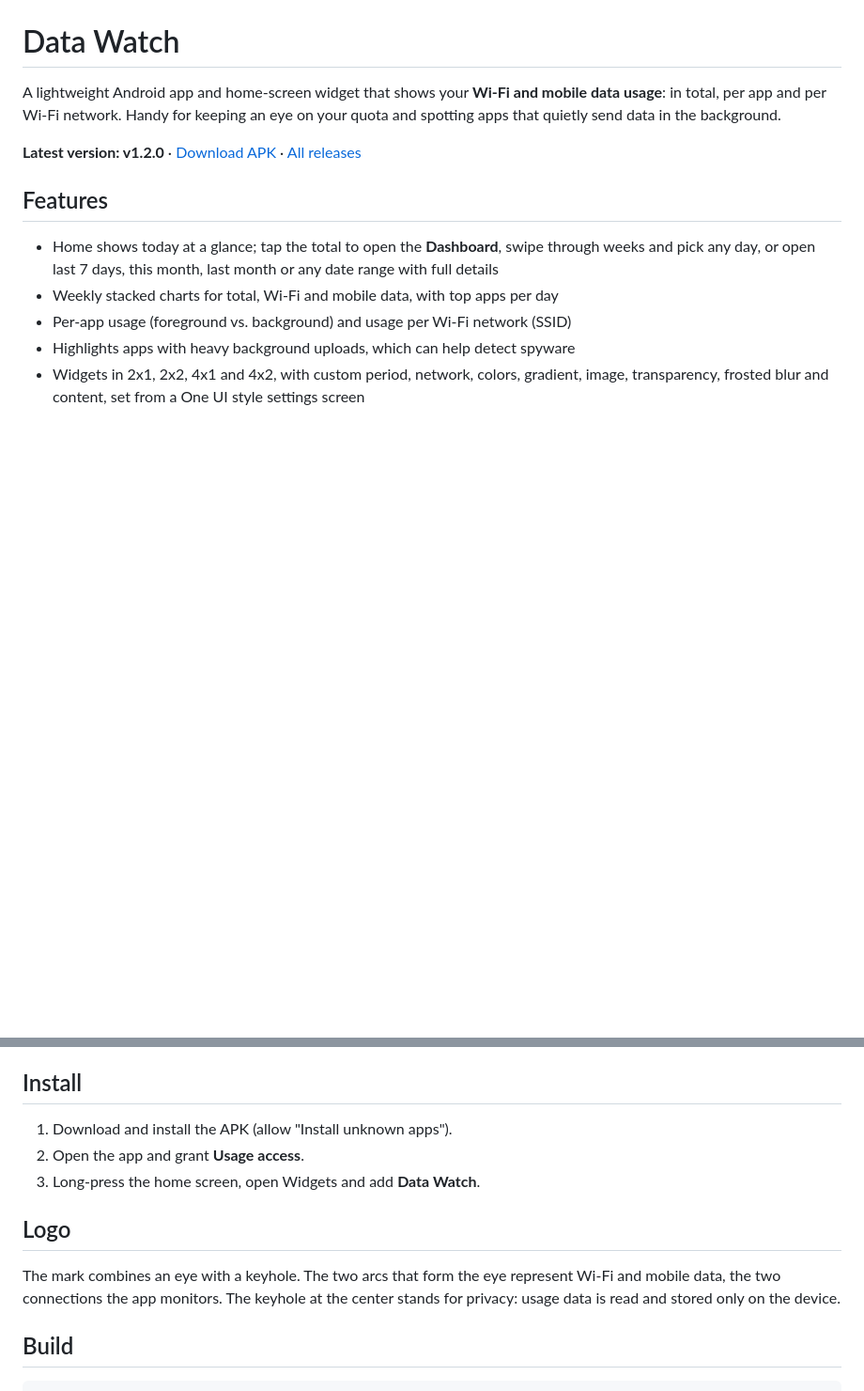
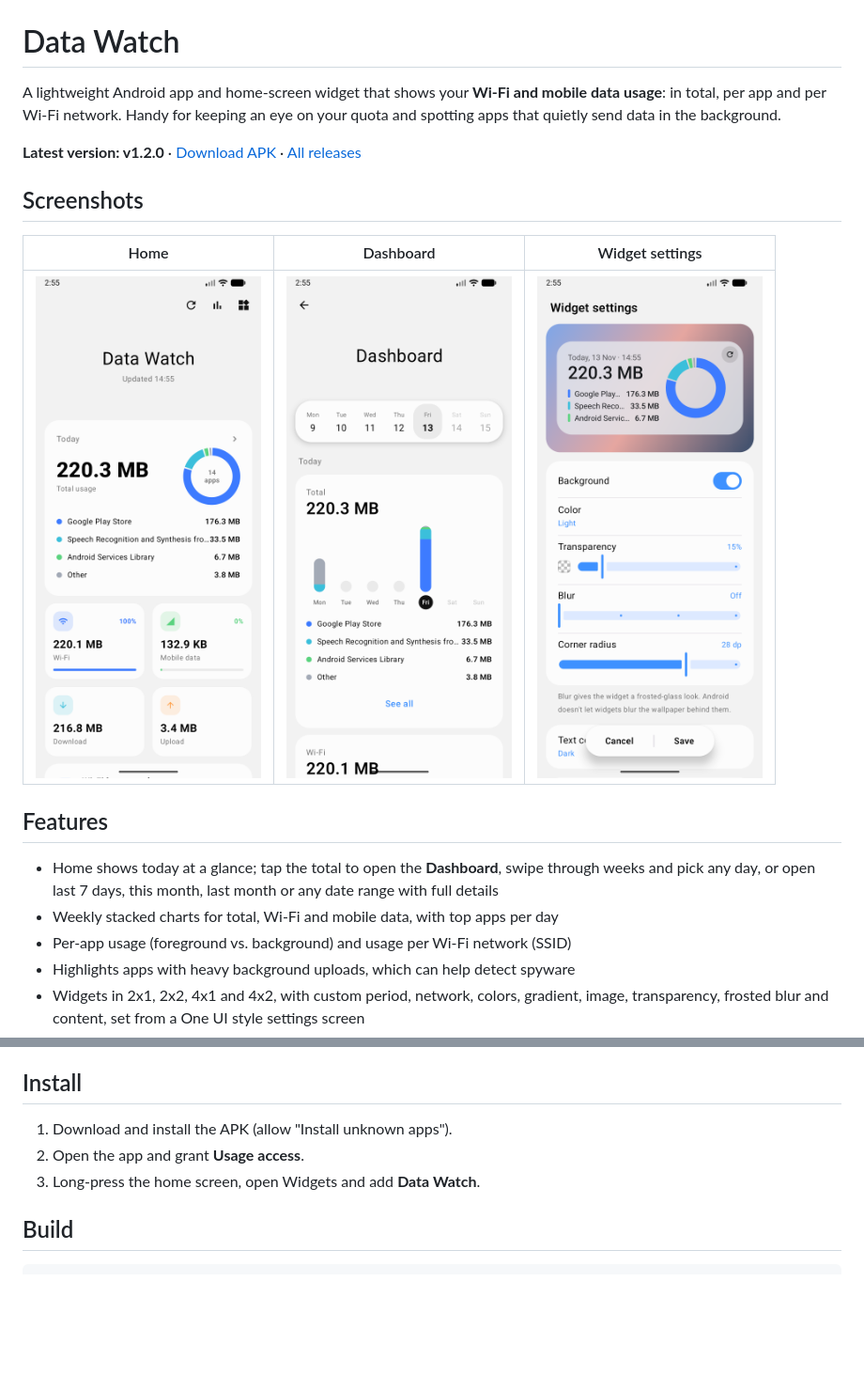
Before and after one commit to Muh-Asad-Habib/data-usage-widget, a Markdown page: README.md, 2 parts joined by grey strips. Shown at 94% size. Rendered like a GitHub page; pictures changed too: docs/dashboard.png (added), docs/home.png (added), docs/widget-settings.png (added); blank space fills up the shorter version.

Commit message:
docs: add screenshots, remove logo section

````diff
--- a/README.md
+++ b/README.md
@@ -3,6 +3,11 @@
 A lightweight Android app and home-screen widget that shows your **Wi-Fi and mobile data usage**: in total, per app and per Wi-Fi network. Handy for keeping an eye on your quota and spotting apps that quietly send data in the background.
 
 **Latest version: v1.2.0** · [Download APK](https://github.com/Muh-Asad-Habib/data-usage-widget/releases/download/v1.2.0/DataWatch-v1.2.0.apk) · [All releases](https://github.com/Muh-Asad-Habib/data-usage-widget/releases)
+
+## Screenshots
+| Home | Dashboard | Widget settings |
+|:---:|:---:|:---:|
+| <img src="docs/home.png" width="240"> | <img src="docs/dashboard.png" width="240"> | <img src="docs/widget-settings.png" width="240"> |
 
 ## Features
 - Home shows today at a glance; tap the total to open the **Dashboard**, swipe through weeks and pick any day, or open last 7 days, this month, last month or any date range with full details
@@ -24,9 +29,6 @@ A lightweight Android app and home-screen widget that shows your **Wi-Fi and mob
 2. Open the app and grant **Usage access**.
 3. Long-press the home screen, open Widgets and add **Data Watch**.
 
-## Logo
-The mark combines an eye with a keyhole. The two arcs that form the eye represent Wi-Fi and mobile data, the two connections the app monitors. The keyhole at the center stands for privacy: usage data is read and stored only on the device.
-
 ## Build
 ```
 ./gradlew assembleRelease
````
